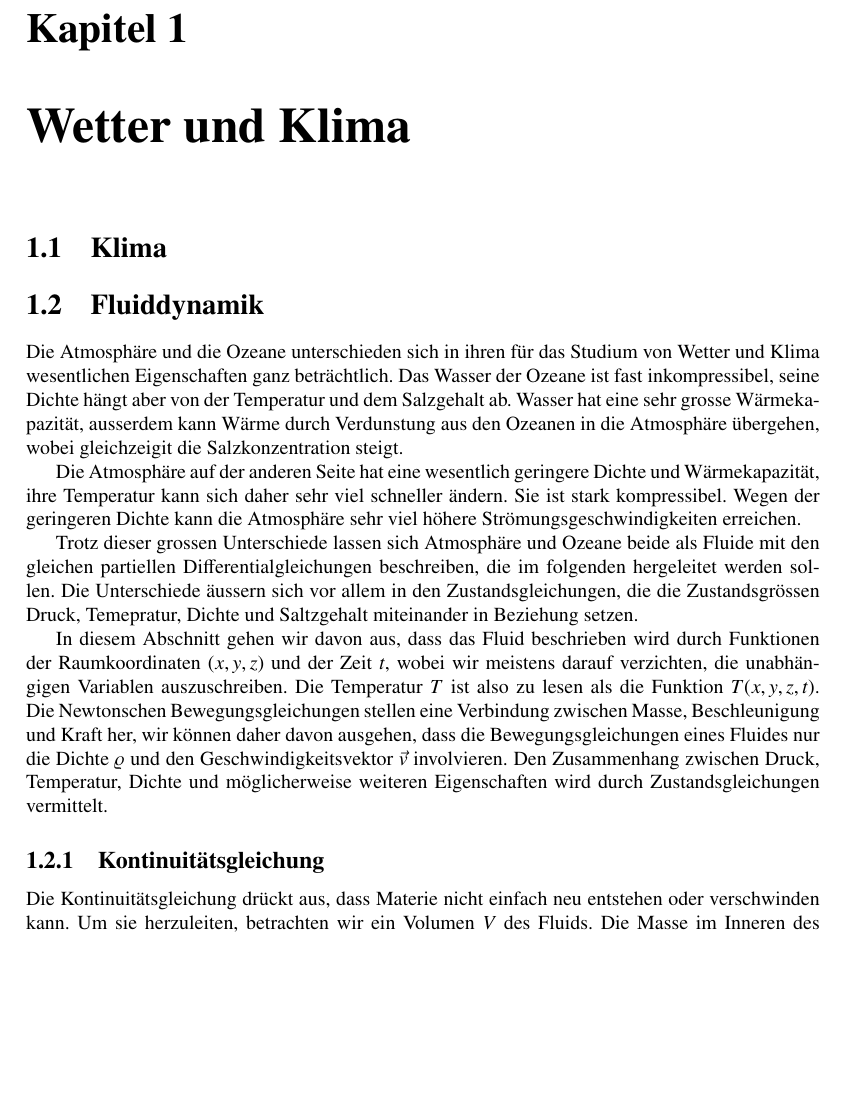
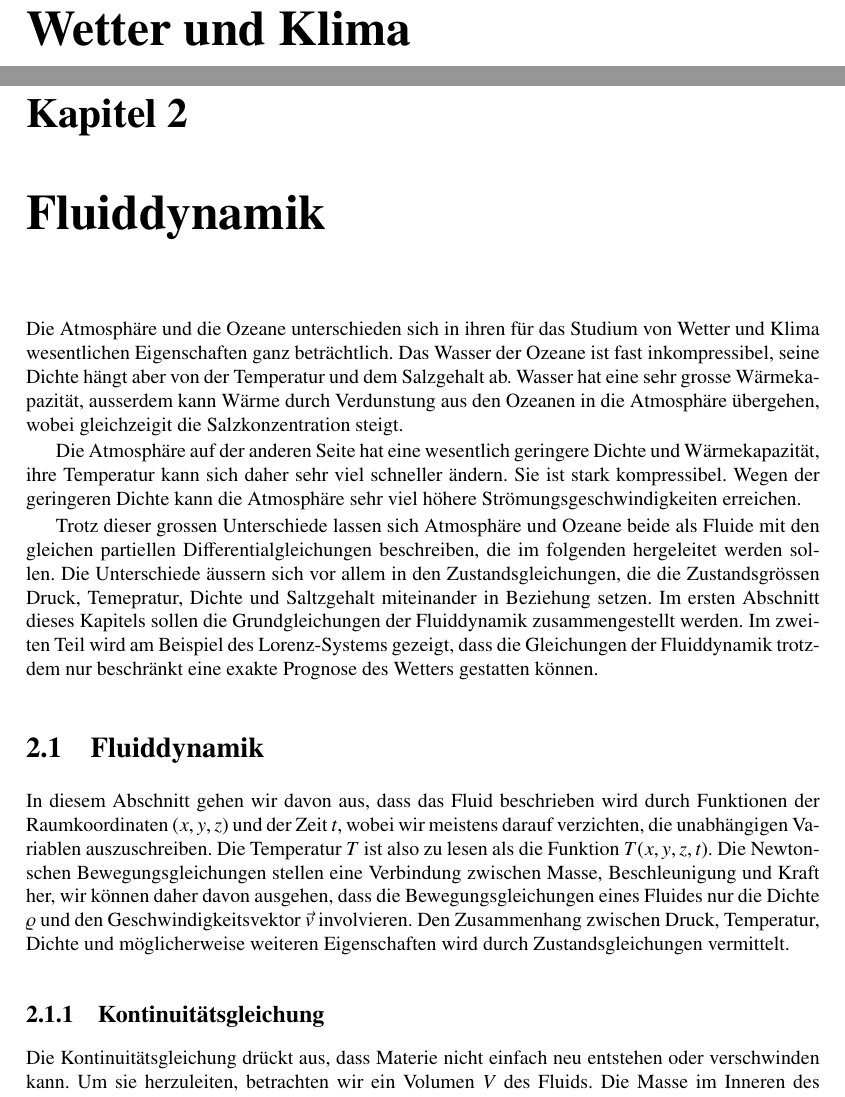
Before and after one commit to SebastianLenhard/SeminarKlima, a LaTeX book (skript/skript.tex, which reads skript/chapters/2/hydrodynamik.tex, skript/chapters/fluiddynamik.tex): part of page 9 of 44 before the commit and two parts of pages 9 and 11 of 46 after it, the two joined at a grey line, cut at the place of the change, the shorter picture padded with empty space. Compiled offline with pdfLaTeX.

Commit message:
Einleitung zu Kapitel 2

```diff
--- a/skript/chapters/1/hydrodynamik.tex
+++ b/skript/chapters/2/hydrodynamik.tex
@@ -5,29 +5,29 @@
 %
 \section{Fluiddynamik}
 \rhead{Fluiddynamik}
-Die Atmosphäre und die Ozeane unterschieden sich in ihren
-für das Studium von Wetter und Klima wesentlichen Eigenschaften
-ganz beträchtlich.
-Das Wasser der Ozeane ist fast inkompressibel, seine Dichte hängt aber
-von der Temperatur und dem Salzgehalt ab.
-Wasser hat eine sehr grosse Wärmekapazität, ausserdem kann Wärme durch
-Verdunstung aus den Ozeanen in die Atmosphäre übergehen, wobei gleichzeigit
-die Salzkonzentration steigt.
-
-Die Atmosphäre auf der anderen Seite hat eine wesentlich geringere
-Dichte und Wärmekapazität, ihre Temperatur kann sich daher sehr viel
-schneller ändern.
-Sie ist stark kompressibel.
-Wegen der geringeren Dichte kann die Atmosphäre sehr viel höhere
-Strömungsgeschwindigkeiten erreichen.
-
-Trotz dieser grossen Unterschiede lassen sich Atmosphäre und Ozeane
-beide als Fluide mit den gleichen partiellen Differentialgleichungen
-beschreiben, die im folgenden hergeleitet werden sollen.
-Die Unterschiede äussern sich vor allem in den Zustandsgleichungen,
-die die Zustandsgrössen Druck, Temepratur, Dichte und Saltzgehalt
-miteinander in Beziehung setzen.
-
+%Die Atmosphäre und die Ozeane unterschieden sich in ihren
+%für das Studium von Wetter und Klima wesentlichen Eigenschaften
+%ganz beträchtlich.
+%Das Wasser der Ozeane ist fast inkompressibel, seine Dichte hängt aber
+%von der Temperatur und dem Salzgehalt ab.
+%Wasser hat eine sehr grosse Wärmekapazität, ausserdem kann Wärme durch
+%Verdunstung aus den Ozeanen in die Atmosphäre übergehen, wobei gleichzeigit
+%die Salzkonzentration steigt.
+%
+%Die Atmosphäre auf der anderen Seite hat eine wesentlich geringere
+%Dichte und Wärmekapazität, ihre Temperatur kann sich daher sehr viel
+%schneller ändern.
+%Sie ist stark kompressibel.
+%Wegen der geringeren Dichte kann die Atmosphäre sehr viel höhere
+%Strömungsgeschwindigkeiten erreichen.
+%
+%Trotz dieser grossen Unterschiede lassen sich Atmosphäre und Ozeane
+%beide als Fluide mit den gleichen partiellen Differentialgleichungen
+%beschreiben, die im folgenden hergeleitet werden sollen.
+%Die Unterschiede äussern sich vor allem in den Zustandsgleichungen,
+%die die Zustandsgrössen Druck, Temepratur, Dichte und Saltzgehalt
+%miteinander in Beziehung setzen.
+%
 In diesem Abschnitt gehen wir davon aus, dass das Fluid beschrieben wird
 durch Funktionen der Raumkoordinaten $(x,y,z)$ und der Zeit $t$,
 wobei wir meistens darauf verzichten, die unabhängigen Variablen
--- /dev/null
+++ b/skript/chapters/fluiddynamik.tex
@@ -0,0 +1,39 @@
+%
+% fluiddynamik.tex
+%
+% (c) 2018 Prof Dr Andreas Müller, Hochschule Rapperswil
+%
+\chapter{Fluiddynamik}
+\lhead{Fluiddynamik}
+\rhead{}
+Die Atmosphäre und die Ozeane unterschieden sich in ihren
+für das Studium von Wetter und Klima wesentlichen Eigenschaften
+ganz beträchtlich.
+Das Wasser der Ozeane ist fast inkompressibel, seine Dichte hängt aber
+von der Temperatur und dem Salzgehalt ab.
+Wasser hat eine sehr grosse Wärmekapazität, ausserdem kann Wärme durch
+Verdunstung aus den Ozeanen in die Atmosphäre übergehen, wobei gleichzeigit
+die Salzkonzentration steigt.
+
+Die Atmosphäre auf der anderen Seite hat eine wesentlich geringere
+Dichte und Wärmekapazität, ihre Temperatur kann sich daher sehr viel
+schneller ändern.
+Sie ist stark kompressibel.
+Wegen der geringeren Dichte kann die Atmosphäre sehr viel höhere
+Strömungsgeschwindigkeiten erreichen.
+
+Trotz dieser grossen Unterschiede lassen sich Atmosphäre und Ozeane
+beide als Fluide mit den gleichen partiellen Differentialgleichungen
+beschreiben, die im folgenden hergeleitet werden sollen.
+Die Unterschiede äussern sich vor allem in den Zustandsgleichungen,
+die die Zustandsgrössen Druck, Temepratur, Dichte und Saltzgehalt
+miteinander in Beziehung setzen.
+Im ersten Abschnitt dieses Kapitels sollen die Grundgleichungen
+der Fluiddynamik zusammengestellt werden.
+Im zweiten Teil wird am Beispiel des Lorenz-Systems gezeigt, dass
+die Gleichungen der Fluiddynamik trotzdem nur beschränkt eine exakte
+Prognose des Wetters gestatten können.
+
+\input{chapters/2/hydrodynamik.tex}
+
+\input{chapters/2/lorenz.tex}
```
Also changed, not shown: skript/chapters/2/lorenz.tex (renamed from skript/chapters/1/lorenz.tex, +2 -2 lines), skript/chapters/part1.tex (+1 -0 lines), skript/chapters/wuk.tex (+0 -4 lines), skript/Makefile, skript/chapters/2/Makefile (renamed from skript/chapters/1/Makefile), skript/chapters/2/drehmoment.tex (renamed from skript/chapters/1/drehmoment.tex), skript/chapters/2/green-curve.tex (renamed from skript/chapters/1/green-curve.tex), skript/chapters/2/green-curves.tex (renamed from skript/chapters/1/green-curves.tex), skript/chapters/2/lorenz-definition.tex (renamed from skript/chapters/1/lorenz-definition.tex), skript/chapters/2/lorenz-stabil.tex (renamed from skript/chapters/1/lorenz-stabil.tex), skript/chapters/2/rotation.tex (renamed from skript/chapters/1/rotation.tex), skript/chapters/2/hydrodynamik.tex (8 more changed lines).
